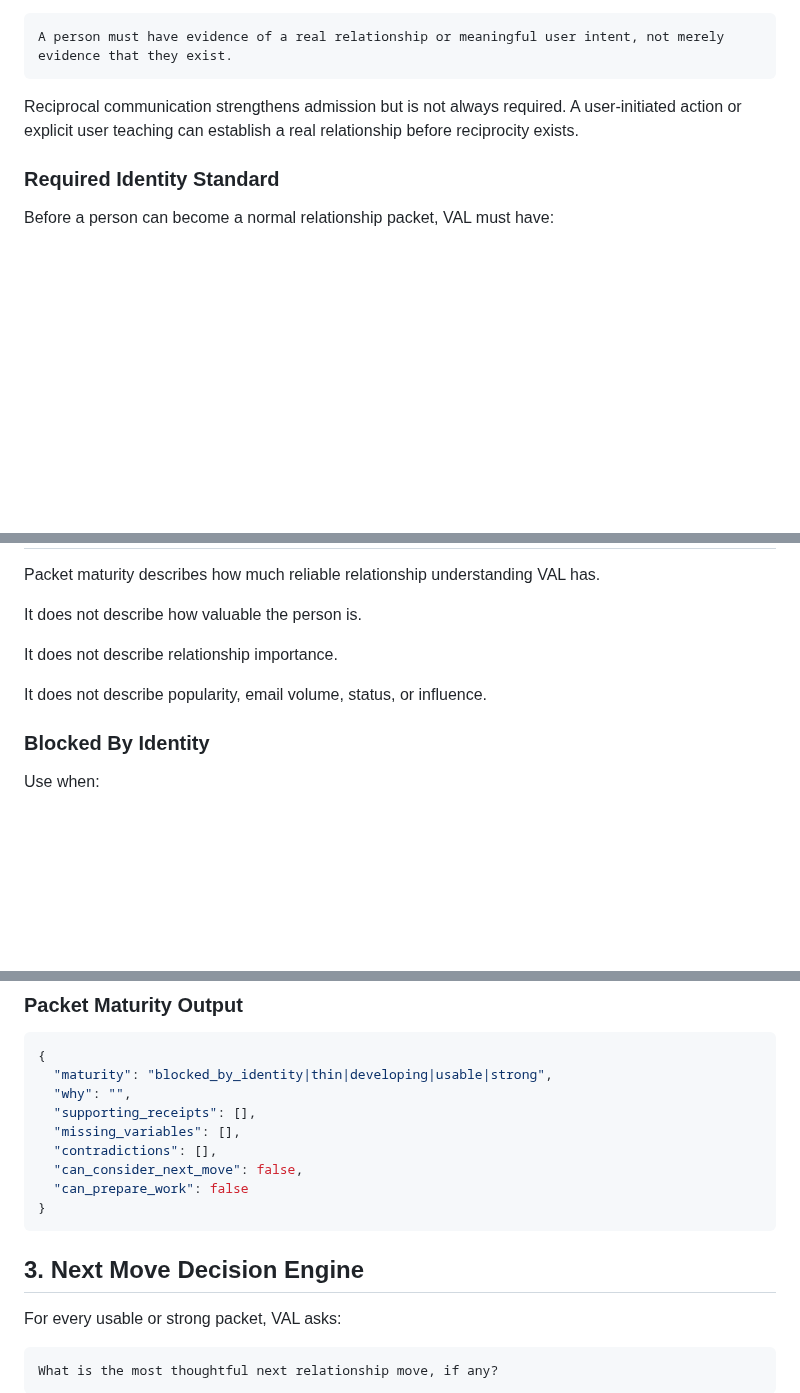
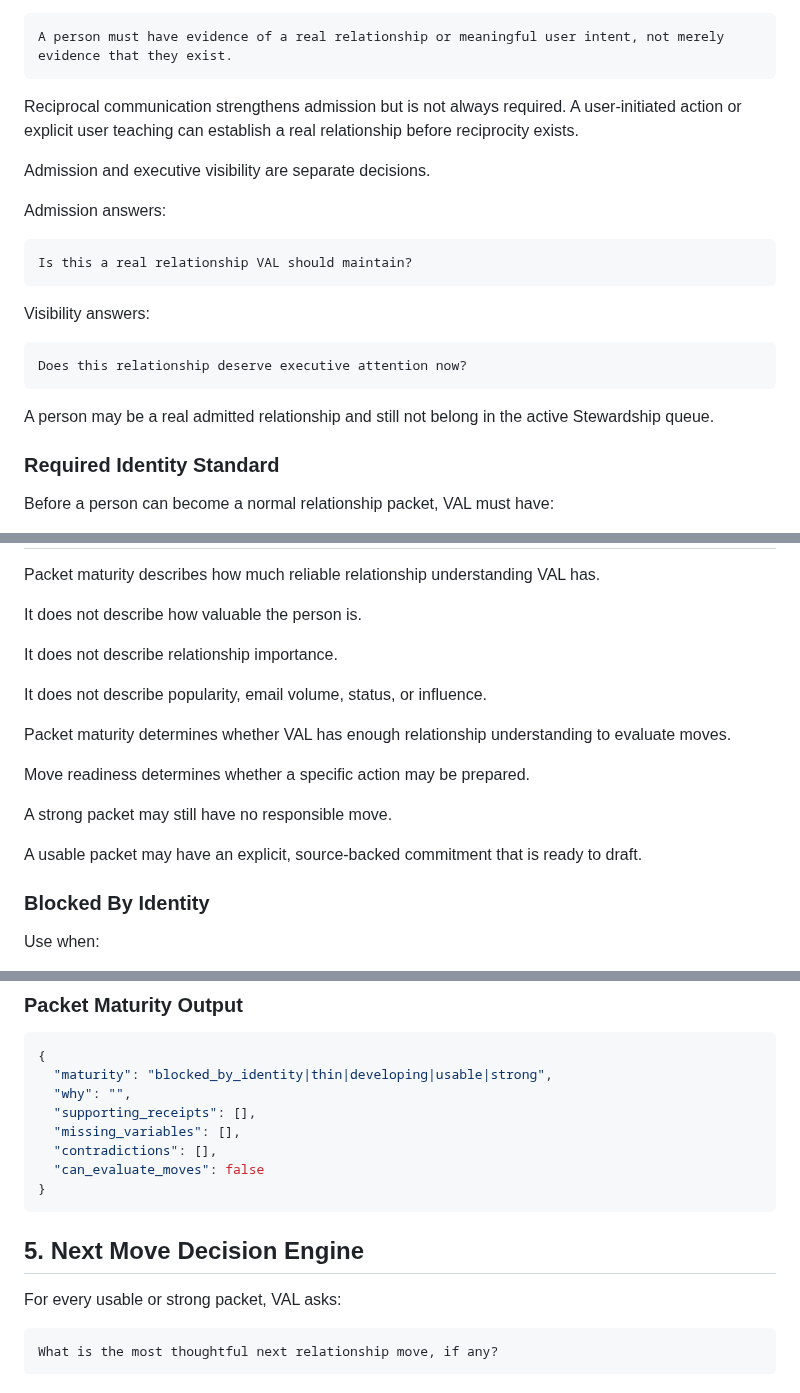
Before and after one commit to JessaGrace1221/jessa_VAL, a Markdown page: docs/VAL_STEWARDSHIP_DECISION_ENGINE_SPEC.md, 3 parts joined by grey strips. Rendered like a GitHub page; blank space fills up the shorter version.

````diff
--- a/docs/VAL_STEWARDSHIP_DECISION_ENGINE_SPEC.md
+++ b/docs/VAL_STEWARDSHIP_DECISION_ENGINE_SPEC.md
@@ -68,6 +68,22 @@ A person must have evidence of a real relationship or meaningful user intent, no
 
 Reciprocal communication strengthens admission but is not always required. A user-initiated action or explicit user teaching can establish a real relationship before reciprocity exists.
 
+Admission and executive visibility are separate decisions.
+
+Admission answers:
+
+```text
+Is this a real relationship VAL should maintain?
+```
+
+Visibility answers:
+
+```text
+Does this relationship deserve executive attention now?
+```
+
+A person may be a real admitted relationship and still not belong in the active Stewardship queue.
+
 ### Required Identity Standard
 
 Before a person can become a normal relationship packet, VAL must have:
@@ -176,6 +251,14 @@ It does not describe how valuable the person is.
 It does not describe relationship importance.
 
 It does not describe popularity, email volume, status, or influence.
+
+Packet maturity determines whether VAL has enough relationship understanding to evaluate moves.
+
+Move readiness determines whether a specific action may be prepared.
+
+A strong packet may still have no responsible move.
+
+A usable packet may have an explicit, source-backed commitment that is ready to draft.
 
 ### Blocked By Identity
 
@@ -302,12 +385,11 @@ Public enrichment alone must not increase a packet beyond thin.
   "supporting_receipts": [],
   "missing_variables": [],
   "contradictions": [],
-  "can_consider_next_move": false,
-  "can_prepare_work": false
+  "can_evaluate_moves": false
 }
 ```
 
-## 3. Next Move Decision Engine
+## 5. Next Move Decision Engine
 
 For every usable or strong packet, VAL asks:
 
````
Also changed, not shown: other parts of docs/VAL_STEWARDSHIP_DECISION_ENGINE_SPEC.md (+67 -8 lines), docs/VAL_STEWARDSHIP_DECISION_ENGINE_CONFLICT_MAP.md (+46 -19 lines).
